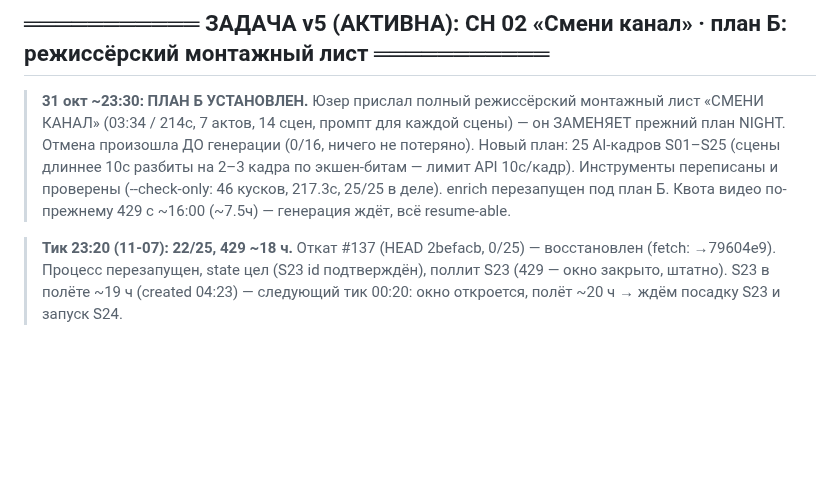
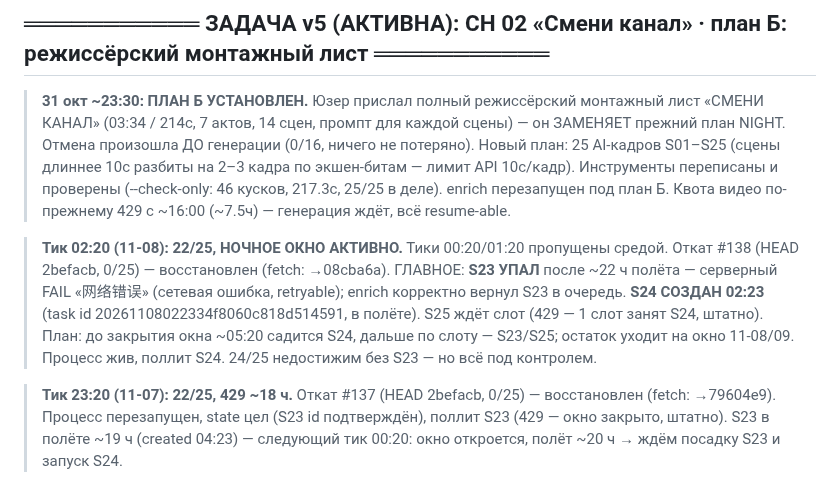
Before and after one commit to Genocide12/DirtyGen, a Markdown page: STATUS.md, the part around the change. Rendered like a GitHub page; blank space fills up the shorter version.

Commit message:
STATUS: тик 02:20 — S23 FAIL после 22ч (retryable, в очереди), S24 СОЗДАН 02:23, окно активно

```diff
--- a/STATUS.md
+++ b/STATUS.md
@@ -20,6 +20,14 @@
 > экшен-битам — лимит API 10с/кадр). Инструменты переписаны и проверены
 > (--check-only: 46 кусков, 217.3с, 25/25 в деле). enrich перезапущен под план Б.
 > Квота видео по-прежнему 429 с ~16:00 (~7.5ч) — генерация ждёт, всё resume-able.
+
+> **Тик 02:20 (11-08): 22/25, НОЧНОЕ ОКНО АКТИВНО.** Тики 00:20/01:20 пропущены средой.
+> Откат #138 (HEAD 2befacb, 0/25) — восстановлен (fetch: →08cba6a). ГЛАВНОЕ: **S23 УПАЛ**
+> после ~22 ч полёта — серверный FAIL «网络错误» (сетевая ошибка, retryable); enrich
+> корректно вернул S23 в очередь. **S24 СОЗДАН 02:23** (task id 20261108022334f8060c818d514591,
+> в полёте). S25 ждёт слот (429 — 1 слот занят S24, штатно). План: до закрытия окна
+> ~05:20 садится S24, дальше по слоту — S23/S25; остаток уходит на окно 11-08/09.
+> Процесс жив, поллит S24. 24/25 недостижим без S23 — но всё под контролем.
 
 > **Тик 23:20 (11-07): 22/25, 429 ~18 ч.** Откат #137 (HEAD 2befacb, 0/25) — восстановлен
 > (fetch: →79604e9). Процесс перезапущен, state цел (S23 id подтверждён), поллит S23
```
